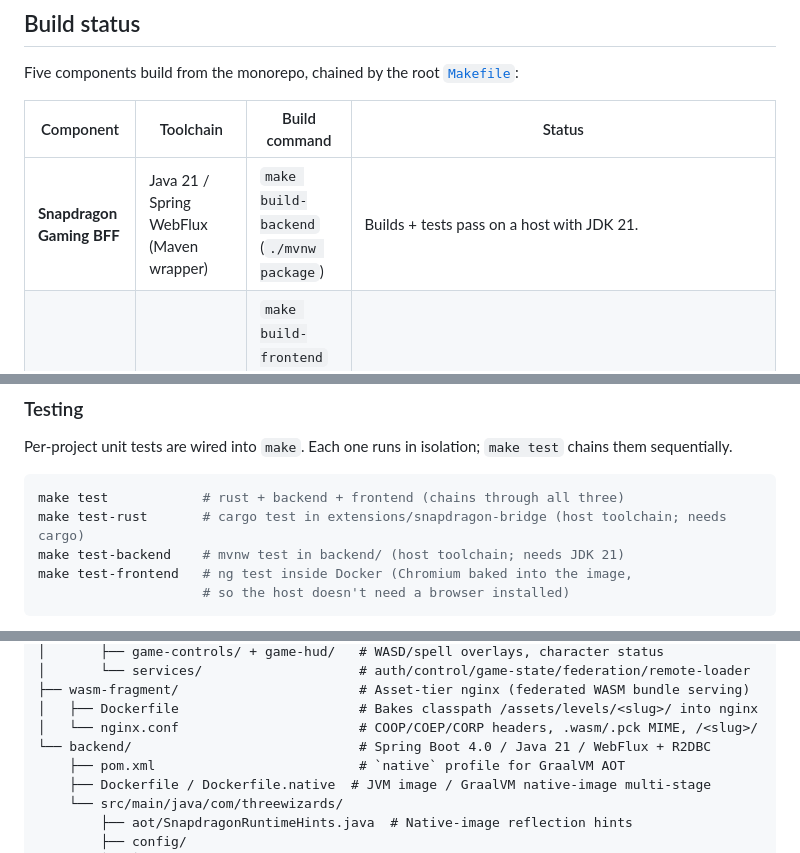
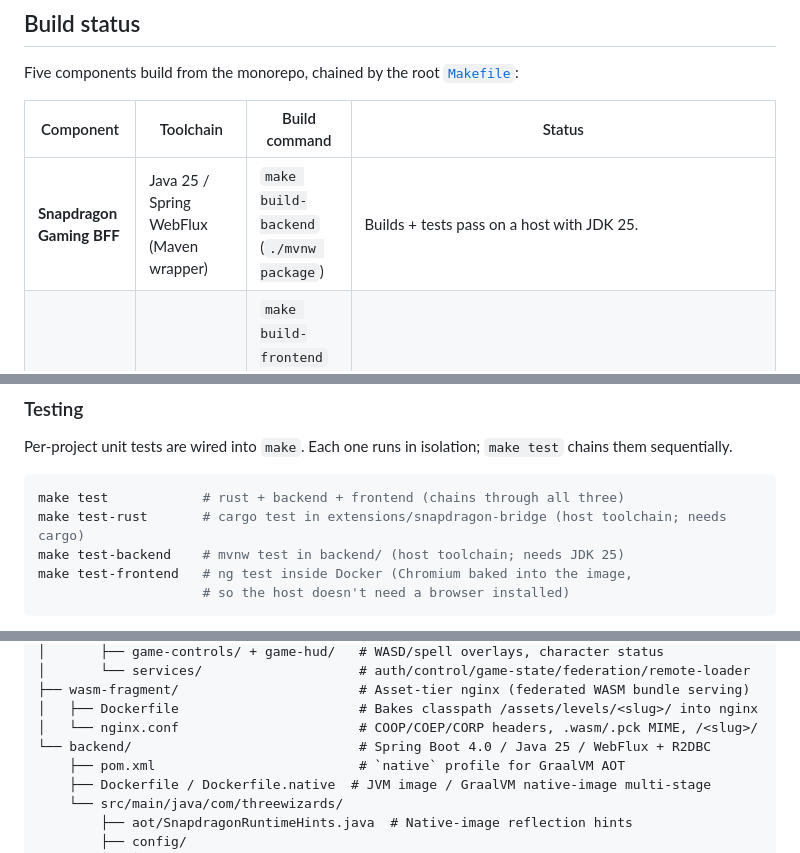
Before and after one commit to hugmesh/hugmesh-games, a Markdown page: README.md, 3 parts joined by grey strips. Drawn GitHub-style.

````diff
--- a/README.md
+++ b/README.md
@@ -52,7 +52,7 @@ Five components build from the monorepo, chained by the root [`Makefile`](Makefi
 
 | Component | Toolchain | Build command | Status |
 |---|---|---|---|
-| **Snapdragon Gaming BFF** | Java 21 / Spring WebFlux (Maven wrapper) | `make build-backend` (`./mvnw package`) | Builds + tests pass on a host with JDK 21. |
+| **Snapdragon Gaming BFF** | Java 25 / Spring WebFlux (Maven wrapper) | `make build-backend` (`./mvnw package`) | Builds + tests pass on a host with JDK 25. |
 | **Angular host + remotes** | Node 20 / Angular 22, [native-federation](docs/wiki/decisions/001-native-federation.md) | `make build-frontend` (host) · `make build-frontend-all` (host + every remote bundle) | Builds + Karma unit tests pass (frontend tests run in a Chromium-baked Docker image, so the host needs no browser). |
 | **snapdragon-bridge** (Rust → native `.so`) | `cargo build --release --features api-custom` | `make build-rust` | Builds + `cargo test` pass on a host with `cargo` + Godot (gdext regenerates `extension_api.json` against your Godot binary). |
 | **snapdragon-bridge** (Rust → WASM) | `wasm32-unknown-emscripten` | `make build-rust-wasm` (dockerised emsdk) | Needs emscripten. Built via a pinned `rust + emsdk` Docker image ([`tools/build-rust-wasm/Dockerfile`](tools/build-rust-wasm/Dockerfile)) so the host never installs emscripten; produces a 3.3 MB `snapdragon_bridge.wasm`. Skipped with a warning if Docker/emsdk is absent — normal browser play does not depend on it (the GDScript path covers the bridge events). |
@@ -1564,7 +1564,7 @@ chains them sequentially.
 ```bash
 make test            # rust + backend + frontend (chains through all three)
 make test-rust       # cargo test in extensions/snapdragon-bridge (host toolchain; needs cargo)
-make test-backend    # mvnw test in backend/ (host toolchain; needs JDK 21)
+make test-backend    # mvnw test in backend/ (host toolchain; needs JDK 25)
 make test-frontend   # ng test inside Docker (Chromium baked into the image,
                      # so the host doesn't need a browser installed)
 ```
@@ -1720,7 +1720,7 @@ portal/                                   # Snapdragon Game Studio repo
 ├── wasm-fragment/                       # Asset-tier nginx (federated WASM bundle serving)
 │   ├── Dockerfile                       # Bakes classpath /assets/levels/<slug>/ into nginx
 │   └── nginx.conf                       # COOP/COEP/CORP headers, .wasm/.pck MIME, /<slug>/
-└── backend/                             # Spring Boot 4.0 / Java 21 / WebFlux + R2DBC
+└── backend/                             # Spring Boot 4.0 / Java 25 / WebFlux + R2DBC
     ├── pom.xml                          # `native` profile for GraalVM AOT
     ├── Dockerfile / Dockerfile.native  # JVM image / GraalVM native-image multi-stage
     └── src/main/java/com/threewizards/
````
Also changed, not shown: other parts of README.md (+11 -11 lines).
